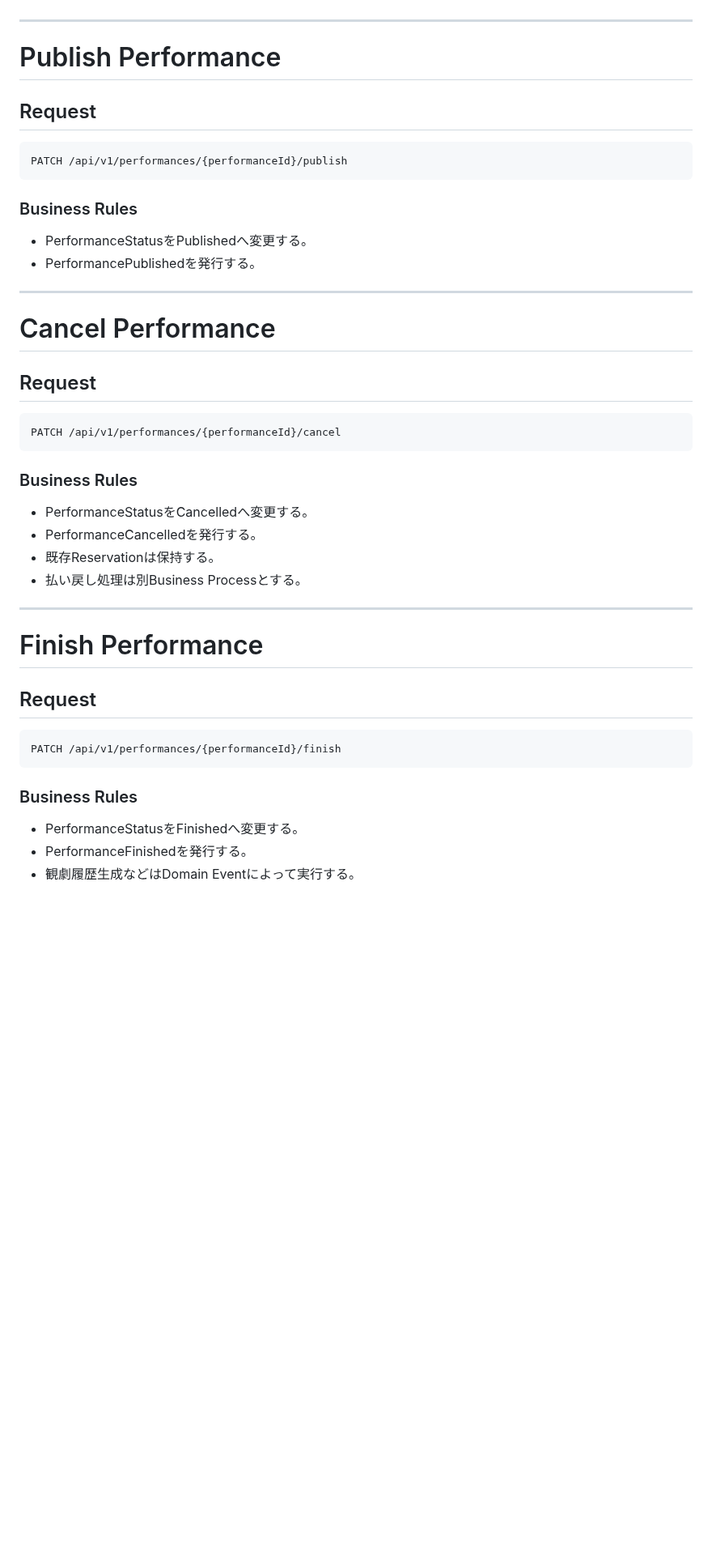
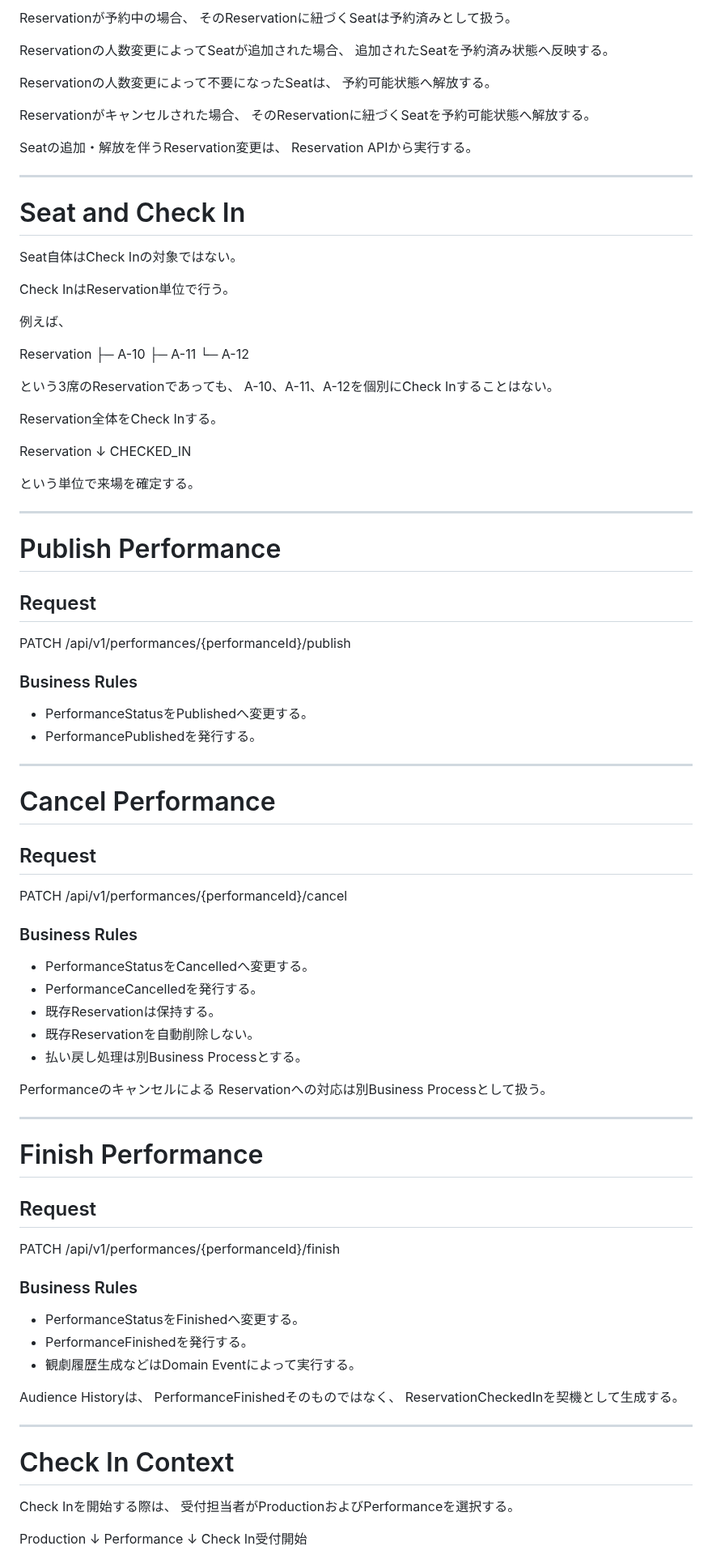
Before and after one commit to nisehatakiti/StageArt, a Markdown page: docs/08-API/PerformanceAPI.md, the part around one of its changes. Shown at 81% size. Drawn GitHub-style; blank space fills up the shorter version.

````diff
--- a/docs/08-API/PerformanceAPI.md
+++ b/docs/08-API/PerformanceAPI.md
@@ -111,12 +177,51 @@ PerformanceIdは変更できない。
+Reservationが予約中の場合、
+そのReservationに紐づくSeatは予約済みとして扱う。
+
+Reservationの人数変更によってSeatが追加された場合、
+追加されたSeatを予約済み状態へ反映する。
+
+Reservationの人数変更によって不要になったSeatは、
+予約可能状態へ解放する。
+
+Reservationがキャンセルされた場合、
+そのReservationに紐づくSeatを予約可能状態へ解放する。
+
+Seatの追加・解放を伴うReservation変更は、
+Reservation APIから実行する。
+
+---
+
+# Seat and Check In
+
+Seat自体はCheck Inの対象ではない。
+
+Check InはReservation単位で行う。
+
+例えば、
+
+Reservation
+    ├─ A-10
+    ├─ A-11
+    └─ A-12
+
+という3席のReservationであっても、
+A-10、A-11、A-12を個別にCheck Inすることはない。
+
+Reservation全体をCheck Inする。
+
+Reservation
+    ↓
+CHECKED_IN
+
+という単位で来場を確定する。
+
 ---
 
 # Publish Performance
 
 ## Request
 
-```
 PATCH /api/v1/performances/{performanceId}/publish
-```
 
 ### Business Rules
 
@@ -129,16 +234,18 @@ PATCH /api/v1/performances/{performanceId}/publish
 
 ## Request
 
-```
 PATCH /api/v1/performances/{performanceId}/cancel
-```
 
 ### Business Rules
 
 - PerformanceStatusをCancelledへ変更する。
 - PerformanceCancelledを発行する。
 - 既存Reservationは保持する。
+- 既存Reservationを自動削除しない。
 - 払い戻し処理は別Business Processとする。
+
+Performanceのキャンセルによる
+Reservationへの対応は別Business Processとして扱う。
 
 ---
 
@@ -146,12 +253,28 @@ PATCH /api/v1/performances/{performanceId}/cancel
 
 ## Request
 
-```
 PATCH /api/v1/performances/{performanceId}/finish
-```
 
 ### Business Rules
 
 - PerformanceStatusをFinishedへ変更する。
 - PerformanceFinishedを発行する。
 - 観劇履歴生成などはDomain Eventによって実行する。
+
+Audience Historyは、
+PerformanceFinishedそのものではなく、
+ReservationCheckedInを契機として生成する。
+
+---
+
+# Check In Context
+
+Check Inを開始する際は、
+受付担当者がProductionおよびPerformanceを選択する。
+
+Production
+    ↓
+Performance
+    ↓
+Check In受付開始
+
````
Also changed, not shown: other parts of docs/08-API/PerformanceAPI.md (+169 -29 lines).
